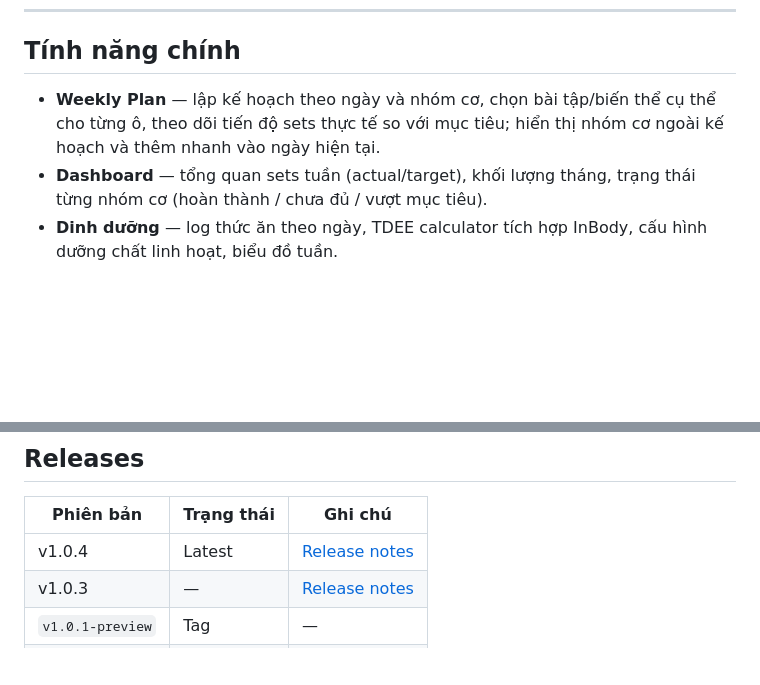
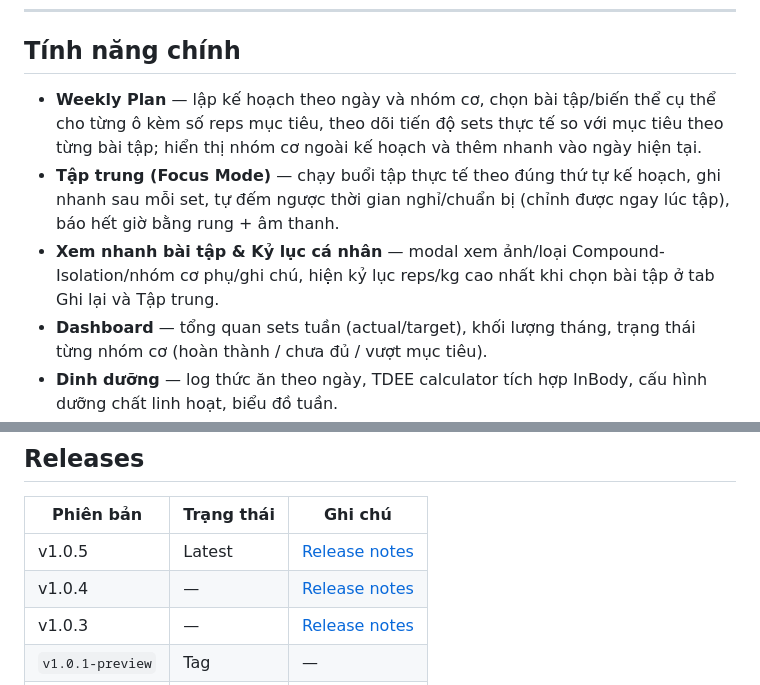
Before and after one commit to devmindtan/muscle-exercise-manager, a Markdown page: README.md, 2 parts joined by grey strips. Rendered like a GitHub page; blank space fills up the shorter version.

```diff
--- a/README.md
+++ b/README.md
@@ -14,7 +14,9 @@
 
 ## Tính năng chính
 
-- **Weekly Plan** — lập kế hoạch theo ngày và nhóm cơ, chọn bài tập/biến thể cụ thể cho từng ô, theo dõi tiến độ sets thực tế so với mục tiêu; hiển thị nhóm cơ ngoài kế hoạch và thêm nhanh vào ngày hiện tại.
+- **Weekly Plan** — lập kế hoạch theo ngày và nhóm cơ, chọn bài tập/biến thể cụ thể cho từng ô kèm số reps mục tiêu, theo dõi tiến độ sets thực tế so với mục tiêu theo từng bài tập; hiển thị nhóm cơ ngoài kế hoạch và thêm nhanh vào ngày hiện tại.
+- **Tập trung (Focus Mode)** — chạy buổi tập thực tế theo đúng thứ tự kế hoạch, ghi nhanh sau mỗi set, tự đếm ngược thời gian nghỉ/chuẩn bị (chỉnh được ngay lúc tập), báo hết giờ bằng rung + âm thanh.
+- **Xem nhanh bài tập & Kỷ lục cá nhân** — modal xem ảnh/loại Compound-Isolation/nhóm cơ phụ/ghi chú, hiện kỷ lục reps/kg cao nhất khi chọn bài tập ở tab Ghi lại và Tập trung.
 - **Dashboard** — tổng quan sets tuần (actual/target), khối lượng tháng, trạng thái từng nhóm cơ (hoàn thành / chưa đủ / vượt mục tiêu).
 - **Dinh dưỡng** — log thức ăn theo ngày, TDEE calculator tích hợp InBody, cấu hình dưỡng chất linh hoạt, biểu đồ tuần.
 - **Body Metrics** — nhập tay hoặc quét, goal tracking, biểu đồ lịch sử.
@@ -86,7 +88,8 @@ npm run build:web
 
 | Phiên bản | Trạng thái | Ghi chú |
 |-----------|------------|---------|
-| v1.0.4 | Latest | [Release notes](src/docs/release-preview-v1.0.4.md) |
+| v1.0.5 | Latest | [Release notes](src/docs/release-preview-v1.0.5.md) |
+| v1.0.4 | — | [Release notes](src/docs/release-preview-v1.0.4.md) |
 | v1.0.3 | — | [Release notes](src/docs/release-preview-v1.0.3.md) |
 | `v1.0.1-preview` | Tag | — |
 | `v1.0.0-preview` | Tag | — |
```
Also changed, not shown: src/docs/release-preview-v1.0.5.md (added, +90 -0 lines).
